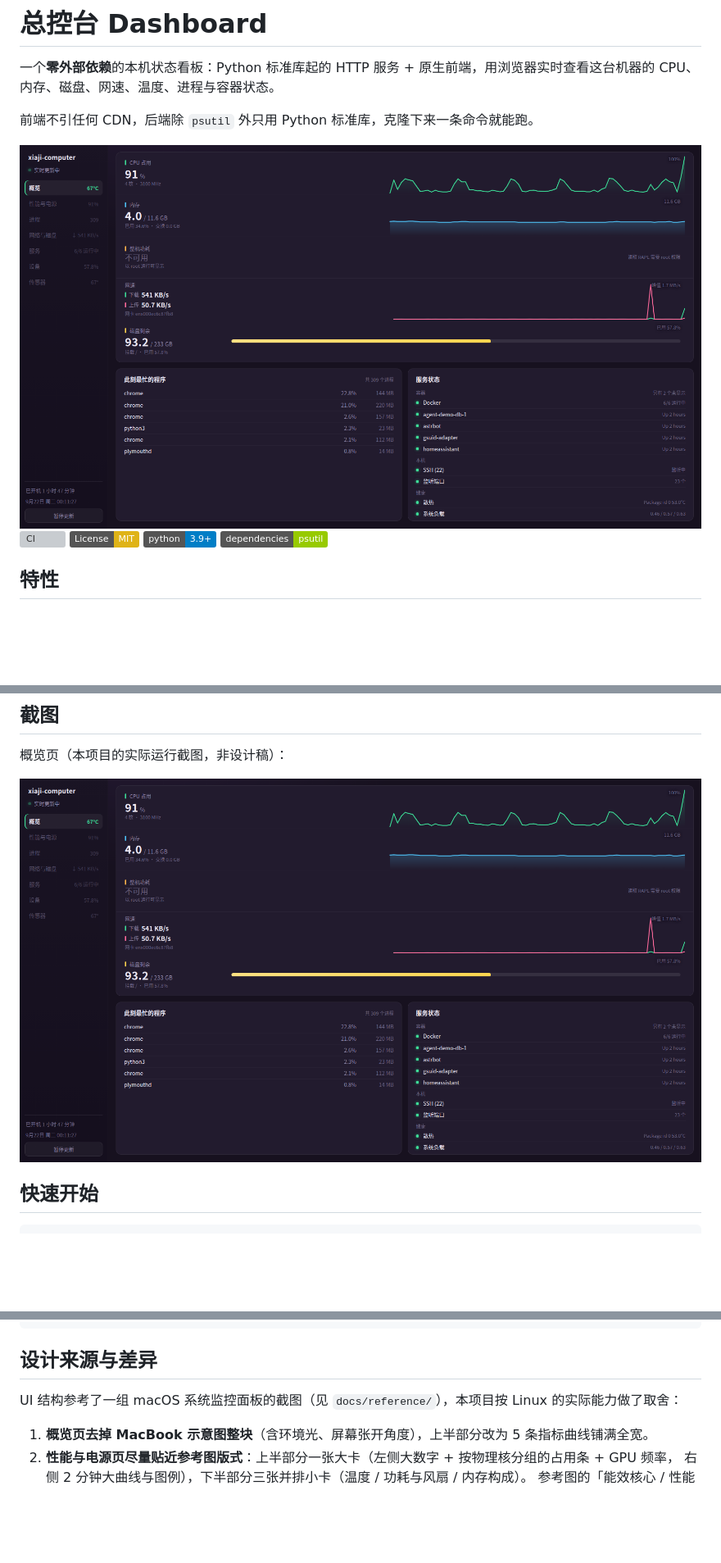
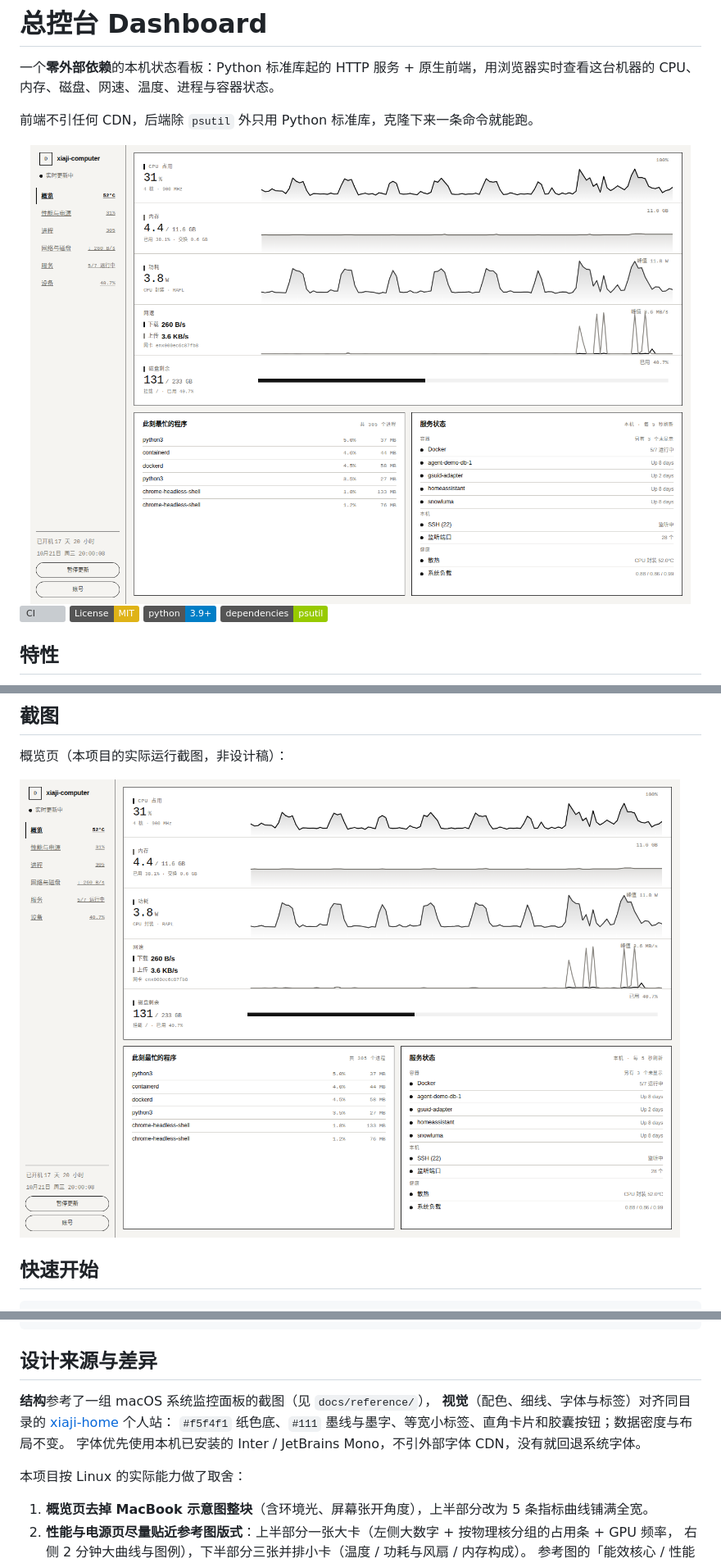
Before and after one commit to Xiaji-yu/dashboard, a Markdown page: README.md, 3 parts joined by grey strips. Shown at 82% size. GitHub-like rendering; pictures changed too: docs/screenshot.png; badges without logos; blank space fills up the shorter version; grey boxes are pictures that could not be loaded.

```diff
--- a/README.md
+++ b/README.md
@@ -414,7 +414,12 @@ dashboard/
 
 ## 设计来源与差异
 
-UI 结构参考了一组 macOS 系统监控面板的截图（见 `docs/reference/`），本项目按 Linux 的实际能力做了取舍：
+**结构**参考了一组 macOS 系统监控面板的截图（见 `docs/reference/`），
+**视觉**（配色、细线、字体与标签）对齐同目录的 [xiaji-home](https://github.com/Xiaji-yu/xiaji-home) 个人站：
+`#f5f4f1` 纸色底、`#111` 墨线与墨字、等宽小标签、直角卡片和胶囊按钮；数据密度与布局不变。
+字体优先使用本机已安装的 Inter / JetBrains Mono，不引外部字体 CDN，没有就回退系统字体。
+
+本项目按 Linux 的实际能力做了取舍：
 
 1. **概览页去掉 MacBook 示意图整块**（含环境光、屏幕张开角度），上半部分改为 5 条指标曲线铺满全宽。
 2. **性能与电源页尽量贴近参考图版式**：上半部分一张大卡（左侧大数字 + 按物理核分组的占用条 + GPU 频率，
```
Also changed, not shown: other parts of README.md (+1 -1 lines), 6 other files.
